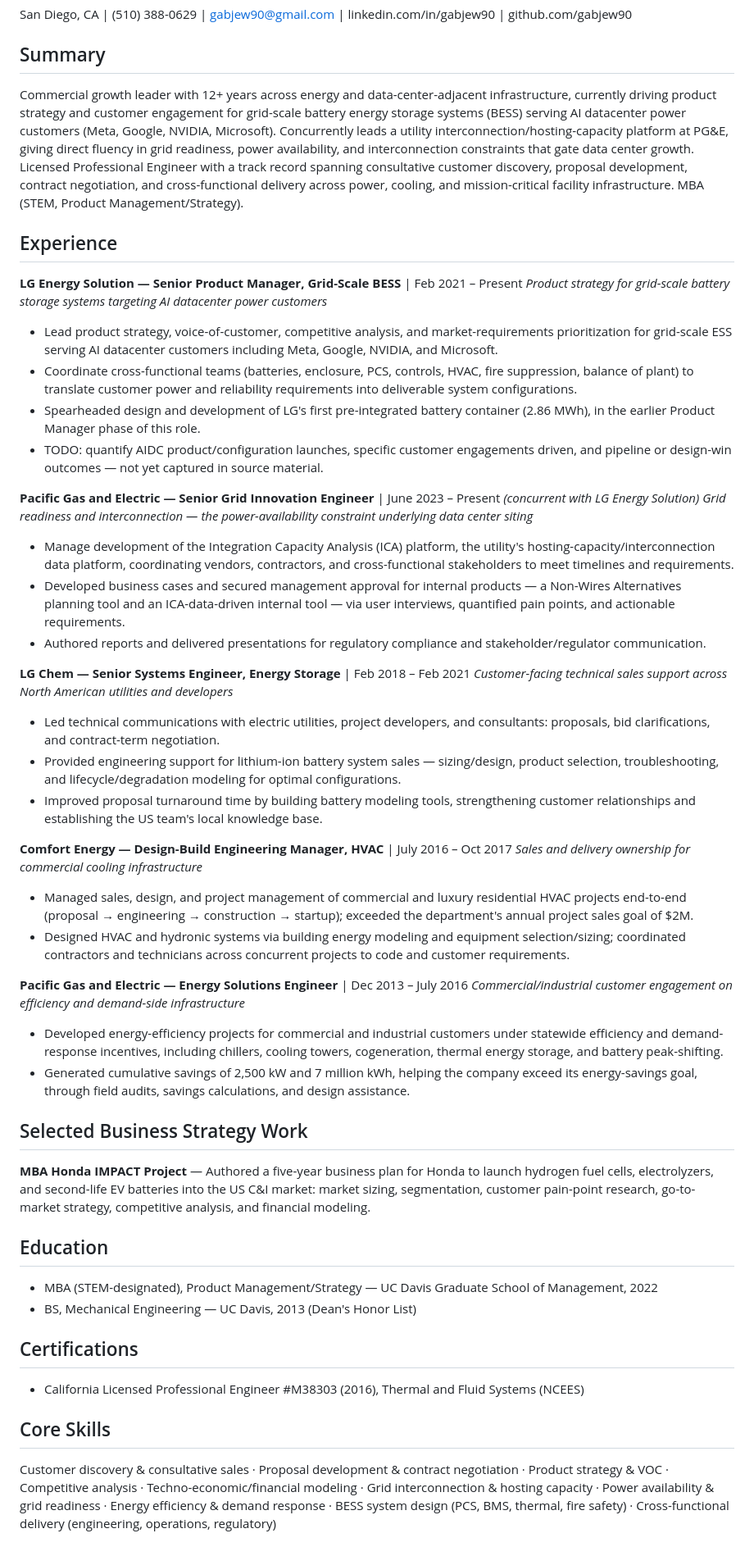
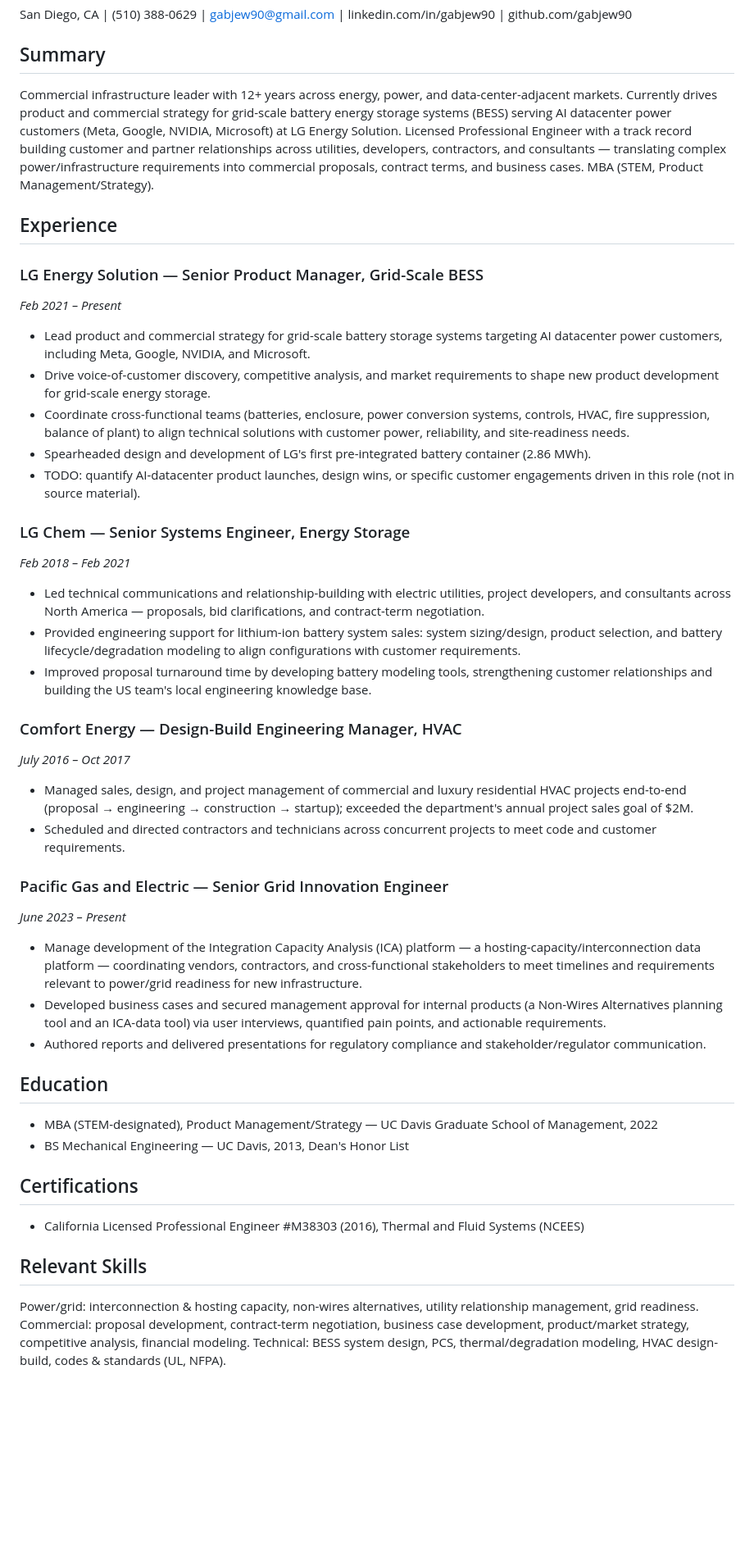
Before and after one commit to gabjew90/Job-watcher, a Markdown page: drafts/2026-08-28-nextedge-networks-holdings-llc-director-of-business-development.md, the part around one of its changes. Shown at 82% size. GitHub-like rendering; blank space fills up the shorter version.

Commit message:
Draft from catch-up run (in progress)
Co-Authored-By: Claude Fable 5 <noreply@anthropic.com>
Claude-Session: https://claude.ai/code/session_01ErjokQff8grAX33p6H8snQ

```diff
--- a/drafts/2026-08-28-nextedge-networks-holdings-llc-director-of-business-development.md
+++ b/drafts/2026-08-28-nextedge-networks-holdings-llc-director-of-business-development.md
@@ -4,48 +4,41 @@
 San Diego, CA | (510) 388-0629 | gabjew90@gmail.com | linkedin.com/in/gabjew90 | github.com/gabjew90
 
 ## Summary
-Commercial growth leader with 12+ years across energy and data-center-adjacent infrastructure, currently driving product strategy and customer engagement for grid-scale battery energy storage systems (BESS) serving AI datacenter power customers (Meta, Google, NVIDIA, Microsoft). Concurrently leads a utility interconnection/hosting-capacity platform at PG&E, giving direct fluency in grid readiness, power availability, and interconnection constraints that gate data center growth. Licensed Professional Engineer with a track record spanning consultative customer discovery, proposal development, contract negotiation, and cross-functional delivery across power, cooling, and mission-critical facility infrastructure. MBA (STEM, Product Management/Strategy).
+Commercial infrastructure leader with 12+ years across energy, power, and data-center-adjacent markets. Currently drives product and commercial strategy for grid-scale battery energy storage systems (BESS) serving AI datacenter power customers (Meta, Google, NVIDIA, Microsoft) at LG Energy Solution. Licensed Professional Engineer with a track record building customer and partner relationships across utilities, developers, contractors, and consultants — translating complex power/infrastructure requirements into commercial proposals, contract terms, and business cases. MBA (STEM, Product Management/Strategy).
 
 ## Experience
 
-**LG Energy Solution — Senior Product Manager, Grid-Scale BESS** | Feb 2021 – Present
-*Product strategy for grid-scale battery storage systems targeting AI datacenter power customers*
-- Lead product strategy, voice-of-customer, competitive analysis, and market-requirements prioritization for grid-scale ESS serving AI datacenter customers including Meta, Google, NVIDIA, and Microsoft.
-- Coordinate cross-functional teams (batteries, enclosure, PCS, controls, HVAC, fire suppression, balance of plant) to translate customer power and reliability requirements into deliverable system configurations.
-- Spearheaded design and development of LG's first pre-integrated battery container (2.86 MWh), in the earlier Product Manager phase of this role.
-- TODO: quantify AIDC product/configuration launches, specific customer engagements driven, and pipeline or design-win outcomes — not yet captured in source material.
+### LG Energy Solution — Senior Product Manager, Grid-Scale BESS
+*Feb 2021 – Present*
+- Lead product and commercial strategy for grid-scale battery storage systems targeting AI datacenter power customers, including Meta, Google, NVIDIA, and Microsoft.
+- Drive voice-of-customer discovery, competitive analysis, and market requirements to shape new product development for grid-scale energy storage.
+- Coordinate cross-functional teams (batteries, enclosure, power conversion systems, controls, HVAC, fire suppression, balance of plant) to align technical solutions with customer power, reliability, and site-readiness needs.
+- Spearheaded design and development of LG's first pre-integrated battery container (2.86 MWh).
+- TODO: quantify AI-datacenter product launches, design wins, or specific customer engagements driven in this role (not in source material).
 
-**Pacific Gas and Electric — Senior Grid Innovation Engineer** | June 2023 – Present *(concurrent with LG Energy Solution)*
-*Grid readiness and interconnection — the power-availability constraint underlying data center siting*
-- Manage development of the Integration Capacity Analysis (ICA) platform, the utility's hosting-capacity/interconnection data platform, coordinating vendors, contractors, and cross-functional stakeholders to meet timelines and requirements.
-- Developed business cases and secured management approval for internal products — a Non-Wires Alternatives planning tool and an ICA-data-driven internal tool — via user interviews, quantified pain points, and actionable requirements.
+### LG Chem — Senior Systems Engineer, Energy Storage
+*Feb 2018 – Feb 2021*
+- Led technical communications and relationship-building with electric utilities, project developers, and consultants across North America — proposals, bid clarifications, and contract-term negotiation.
+- Provided engineering support for lithium-ion battery system sales: system sizing/design, product selection, and battery lifecycle/degradation modeling to align configurations with customer requirements.
+- Improved proposal turnaround time by developing battery modeling tools, strengthening customer relationships and building the US team's local engineering knowledge base.
+
+### Comfort Energy — Design-Build Engineering Manager, HVAC
+*July 2016 – Oct 2017*
+- Managed sales, design, and project management of commercial and luxury residential HVAC projects end-to-end (proposal → engineering → construction → startup); exceeded the department's annual project sales goal of $2M.
+- Scheduled and directed contractors and technicians across concurrent projects to meet code and customer requirements.
+
+### Pacific Gas and Electric — Senior Grid Innovation Engineer
+*June 2023 – Present*
+- Manage development of the Integration Capacity Analysis (ICA) platform — a hosting-capacity/interconnection data platform — coordinating vendors, contractors, and cross-functional stakeholders to meet timelines and requirements relevant to power/grid readiness for new infrastructure.
+- Developed business cases and secured management approval for internal products (a Non-Wires Alternatives planning tool and an ICA-data tool) via user interviews, quantified pain points, and actionable requirements.
 - Authored reports and delivered presentations for regulatory compliance and stakeholder/regulator communication.
-
-**LG Chem — Senior Systems Engineer, Energy Storage** | Feb 2018 – Feb 2021
-*Customer-facing technical sales support across North American utilities and developers*
-- Led technical communications with electric utilities, project developers, and consultants: proposals, bid clarifications, and contract-term negotiation.
-- Provided engineering support for lithium-ion battery system sales — sizing/design, product selection, troubleshooting, and lifecycle/degradation modeling for optimal configurations.
-- Improved proposal turnaround time by building battery modeling tools, strengthening customer relationships and establishing the US team's local knowledge base.
-
-**Comfort Energy — Design-Build Engineering Manager, HVAC** | July 2016 – Oct 2017
-*Sales and delivery ownership for commercial cooling infrastructure*
-- Managed sales, design, and project management of commercial and luxury residential HVAC projects end-to-end (proposal → engineering → construction → startup); exceeded the department's annual project sales goal of $2M.
-- Designed HVAC and hydronic systems via building energy modeling and equipment selection/sizing; coordinated contractors and technicians across concurrent projects to code and customer requirements.
-
-**Pacific Gas and Electric — Energy Solutions Engineer** | Dec 2013 – July 2016
-*Commercial/industrial customer engagement on efficiency and demand-side infrastructure*
-- Developed energy-efficiency projects for commercial and industrial customers under statewide efficiency and demand-response incentives, including chillers, cooling towers, cogeneration, thermal energy storage, and battery peak-shifting.
-- Generated cumulative savings of 2,500 kW and 7 million kWh, helping the company exceed its energy-savings goal, through field audits, savings calculations, and design assistance.
-
-## Selected Business Strategy Work
-**MBA Honda IMPACT Project** — Authored a five-year business plan for Honda to launch hydrogen fuel cells, electrolyzers, and second-life EV batteries into the US C&I market: market sizing, segmentation, customer pain-point research, go-to-market strategy, competitive analysis, and financial modeling.
 
 ## Education
 - MBA (STEM-designated), Product Management/Strategy — UC Davis Graduate School of Management, 2022
-- BS, Mechanical Engineering — UC Davis, 2013 (Dean's Honor List)
+- BS Mechanical Engineering — UC Davis, 2013, Dean's Honor List
 
 ## Certifications
 - California Licensed Professional Engineer #M38303 (2016), Thermal and Fluid Systems (NCEES)
 
-## Core Skills
-Customer discovery & consultative sales · Proposal development & contract negotiation · Product strategy & VOC · Competitive analysis · Techno-economic/financial modeling · Grid interconnection & hosting capacity · Power availability & grid readiness · Energy efficiency & demand response · BESS system design (PCS, BMS, thermal, fire safety) · Cross-functional delivery (engineering, operations, regulatory)
+## Relevant Skills
+Power/grid: interconnection & hosting capacity, non-wires alternatives, utility relationship management, grid readiness. Commercial: proposal development, contract-term negotiation, business case development, product/market strategy, competitive analysis, financial modeling. Technical: BESS system design, PCS, thermal/degradation modeling, HVAC design-build, codes & standards (UL, NFPA).
```
Also changed, not shown: other parts of drafts/2026-08-28-nextedge-networks-holdings-llc-director-of-business-development.md (+1 -1 lines).
